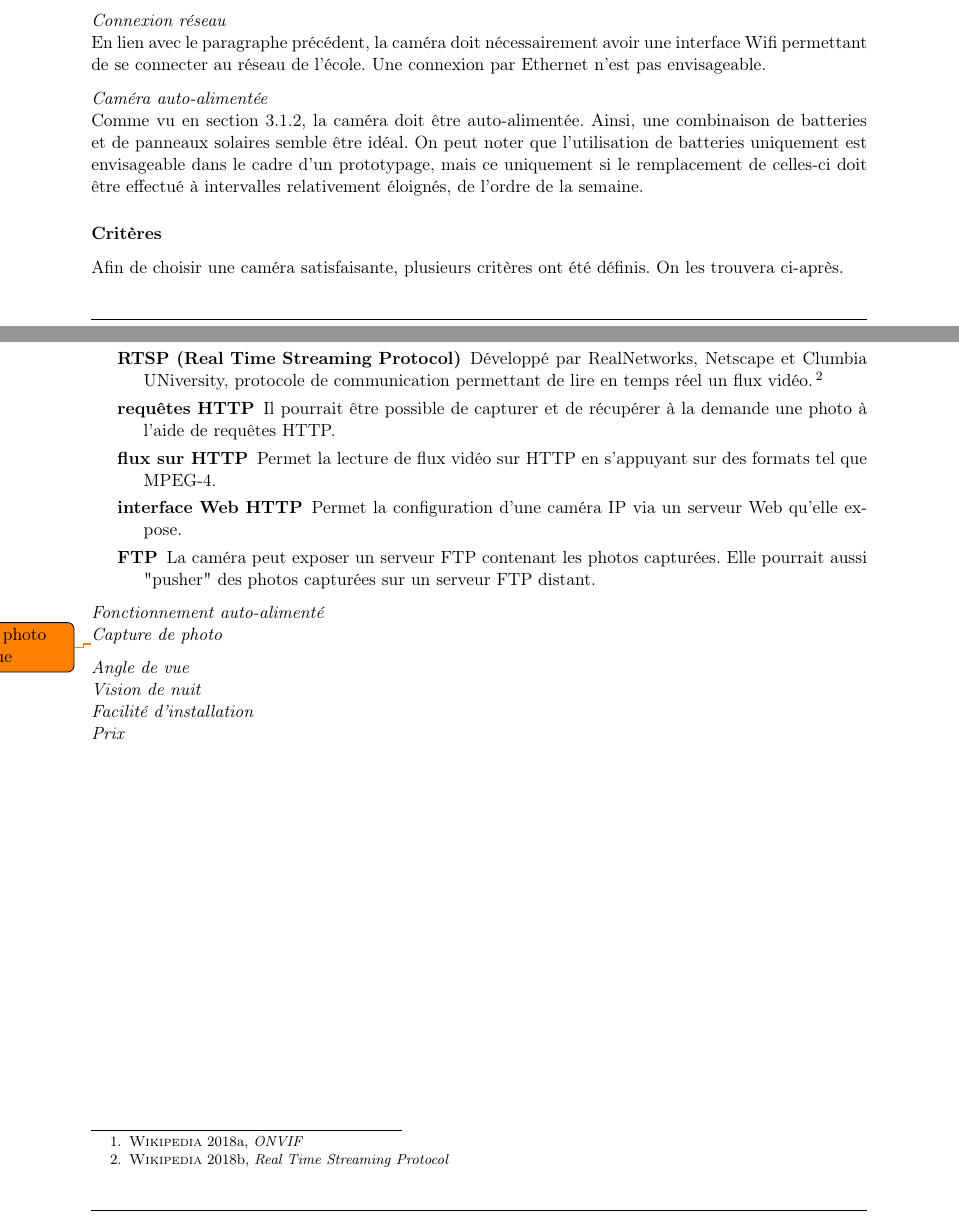
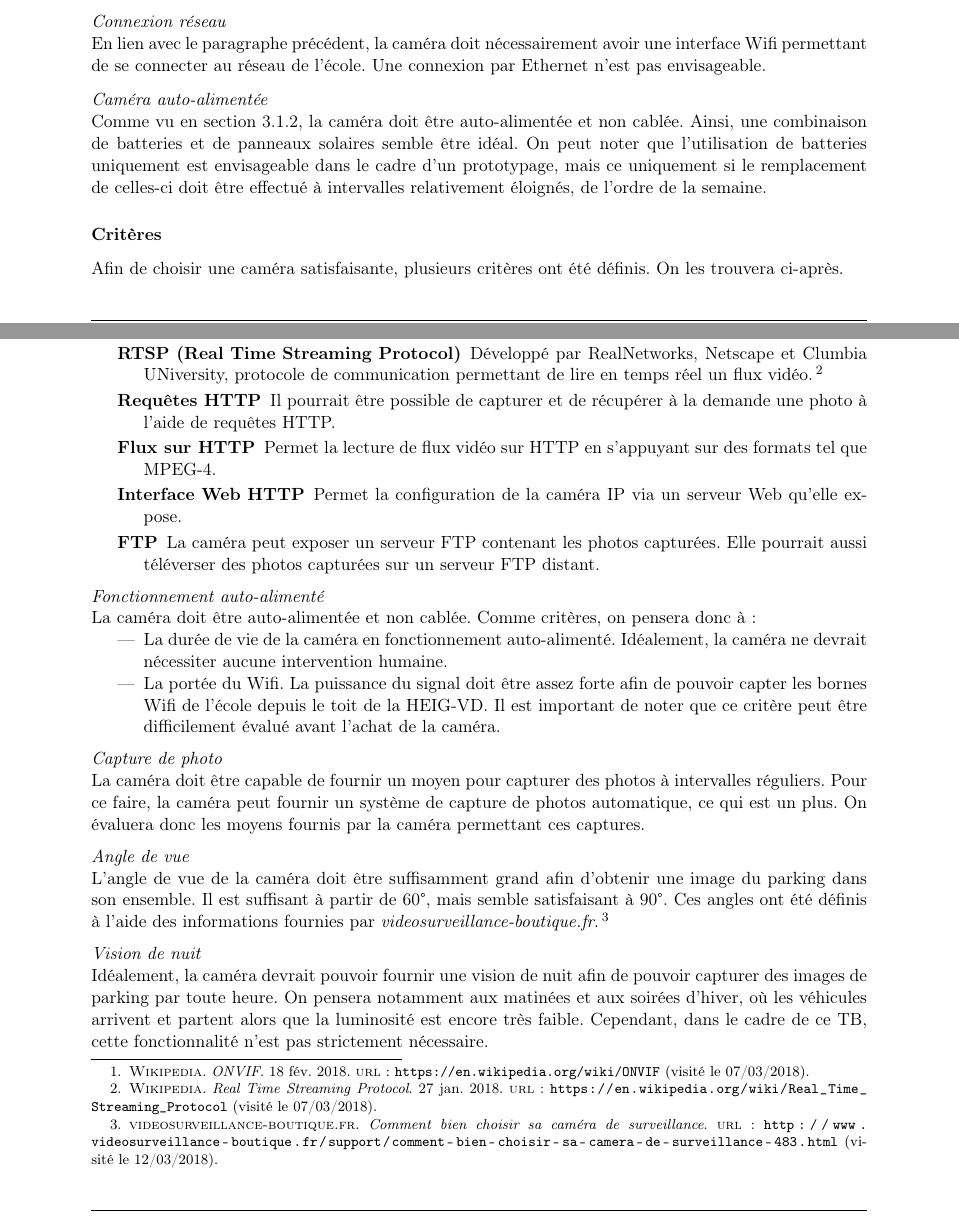
Before and after one commit to jacquemard/TB_2018, a LaTeX document (docs/report/report.tex, which reads docs/report/conception.tex, docs/report/report.bib): two parts of pages 5 and 6 of 10 before the commit and two parts of pages 5 and 6 of 11 after it, joined at a grey line, cut so that both start at the same text. Compiled offline with pdfLaTeX.

Commit message:
report: criterias defined

```diff
--- a/docs/report/conception.tex
+++ b/docs/report/conception.tex
@@ -36,7 +36,7 @@ La caméra doit être prévue pour un usage extérieur, avec une protection cont
 En lien avec le paragraphe précédent, la caméra doit nécessairement avoir une interface Wifi permettant de se connecter au réseau de l'école. Une connexion par Ethernet n'est pas envisageable.
 
 \paragraph{Caméra auto-alimentée}
-Comme vu en section \ref{conception.architecture.physique.camera}, la caméra doit être auto-alimentée. Ainsi, une combinaison de batteries et de panneaux solaires semble être idéal. On peut noter que l'utilisation de batteries uniquement est envisageable dans le cadre d'un prototypage, mais ce uniquement si le remplacement de celles-ci doit être effectué à intervalles relativement éloignés, de l'ordre de la semaine.
+Comme vu en section \ref{conception.architecture.physique.camera}, la caméra doit être auto-alimentée et non cablée. Ainsi, une combinaison de batteries et de panneaux solaires semble être idéal. On peut noter que l'utilisation de batteries uniquement est envisageable dans le cadre d'un prototypage, mais ce uniquement si le remplacement de celles-ci doit être effectué à intervalles relativement éloignés, de l'ordre de la semaine.
 
 \subsubsection{Critères}
 Afin de choisir une caméra satisfaisante, plusieurs critères ont été définis. On les trouvera ci-après.
@@ -51,18 +51,28 @@ La caméra doit avoir une bonne qualité d'image. On jugera:
 \paragraph{Fonctionnalités réseau}
 La caméra doit pouvoir fournir des images via le réseau et il doit être possible d'en récupérer à intervalles réguliers. Pour ce faire, on pensera à des protocoles comme les suivants:
 \begin{description}
-    \item[ONVIF (Open Network Video Interface Forum)] Standard industriel ouvert permettant de contrôler, configurer et communiquer avec des caméras de sécurité IP. Permet notamment la lecture de flux vidéo en temps réel et la capture de photos \footnote{\cite{wiki:onvif}, \citetitle{wiki:onvif}}
-    \item[RTSP (Real Time Streaming Protocol)] Développé par RealNetworks, Netscape et Clumbia UNiversity, protocole de communication permettant de lire en temps réel un flux vidéo. \footnote{\cite{wiki:RTSP}, \citetitle{wiki:RTSP}}
-    \item[requêtes HTTP] Il pourrait être possible de capturer et de récupérer à la demande une photo à l'aide de requêtes HTTP.
-    \item[flux sur HTTP] Permet la lecture de flux vidéo sur HTTP en s'appuyant sur des formats tel que MPEG-4.
-    \item[interface Web HTTP] Permet la configuration d'une caméra IP via un serveur Web qu'elle expose.
-    \item[FTP] La caméra peut exposer un serveur FTP contenant les photos capturées. Elle pourrait aussi "pusher" des photos capturées sur un serveur FTP distant.
+    \item[ONVIF (Open Network Video Interface Forum)] Standard industriel ouvert permettant de contrôler, configurer et communiquer avec des caméras de sécurité IP. Permet notamment la lecture de flux vidéo en temps réel et la capture de photos \footcite{wiki:onvif}
+    \item[RTSP (Real Time Streaming Protocol)] Développé par RealNetworks, Netscape et Clumbia UNiversity, protocole de communication permettant de lire en temps réel un flux vidéo. \footcite{wiki:RTSP}
+    \item[Requêtes HTTP] Il pourrait être possible de capturer et de récupérer à la demande une photo à l'aide de requêtes HTTP.
+    \item[Flux sur HTTP] Permet la lecture de flux vidéo sur HTTP en s'appuyant sur des formats tel que MPEG-4.
+    \item[Interface Web HTTP] Permet la configuration de la caméra IP via un serveur Web qu'elle expose.
+    \item[FTP] La caméra peut exposer un serveur FTP contenant les photos capturées. Elle pourrait aussi téléverser des photos capturées sur un serveur FTP distant.
 \end{description}
 
 \paragraph{Fonctionnement auto-alimenté}
+La caméra doit être auto-alimentée et non cablée. Comme critères, on pensera donc à:
+\begin{itemize}
+    \item La durée de vie de la caméra en fonctionnement auto-alimenté. Idéalement, la caméra ne devrait nécessiter aucune intervention humaine.
+    \item La portée du Wifi. La puissance du signal doit être assez forte afin de pouvoir capter les bornes Wifi de l'école depuis le toit de la HEIG-VD. Il est important de noter que ce critère peut être difficilement évalué avant l'achat de la caméra.
+\end{itemize}
 
 \paragraph{Capture de photo}
-\todo{capture de photo automatique}
+La caméra doit être capable de fournir un moyen pour capturer des photos à intervalles réguliers. Pour ce faire, la caméra peut fournir un système de capture de photos automatique, ce qui est un plus. On évaluera donc les moyens fournis par la caméra permettant ces captures.
+
 \paragraph{Angle de vue}
+L'angle de vue de la caméra doit être suffisamment grand afin d'obtenir une image du parking dans son ensemble. Il est suffisant à partir de 60°, mais semble satisfaisant à 90°. Ces angles ont été définis à l'aide des informations fournies par \textit{videosurveillance-boutique.fr}. \footcite{cam_securite:info}
+
 \paragraph{Vision de nuit}
+Idéalement, la caméra devrait pouvoir fournir une vision de nuit afin de pouvoir capturer des images de parking par toute heure. On pensera notamment aux matinées et aux soirées d'hiver, où les véhicules arrivent et partent alors que la luminosité est encore très faible. Cependant, dans le cadre de ce TB, cette fonctionnalité n'est pas strictement nécessaire.
+
 \paragraph{Facilité d'installation}
--- a/docs/report/report.bib
+++ b/docs/report/report.bib
@@ -24,0 +28,4 @@
+    url = {http://www.videosurveillance-boutique.fr/support/comment-bien-choisir-sa-camera-de-surveillance-483.html},
+    title = {Comment bien choisir sa caméra de surveillance},
+    urldate = {2018-03-12}
+}
--- a/docs/report/report.tex
+++ b/docs/report/report.tex
@@ -18,9 +18,11 @@
 \usepackage[french]{babel}
 \usepackage[T1]{fontenc}
 
-% Font
+% Font & Encoding
 \usepackage[utf8]{inputenc}
 \usepackage[T1]{fontenc}
+\usepackage{textcomp}
+\usepackage{gensymb}
 
 % Lorem ipsum
 \usepackage{blindtext}
@@ -49,8 +51,8 @@
   \fancyhead[LO]{\includegraphics[width=4cm]{img/logo_heig.png}}
 
   \fancyfoot[LE,RO]{\thepage{}}
-  \fancyfoot[LO]{Juin 2018 - TB - Mesure de l'occupation de parkings à l'aide de caméras vidéo}
-  \fancyfoot[RE]{TB - Mesure de l'occupation de parkings à l'aide de caméras vidéo - Juin 2018}
+  \fancyfoot[LO]{2018 - TB - Mesure de l'occupation de parkings à l'aide de caméras vidéo}
+  \fancyfoot[RE]{TB - Mesure de l'occupation de parkings à l'aide de caméras vidéo - 2018}
 }
 \pagestyle{plain}
 % \thispagestyle{empty} pour faire en sorte d'enlever les headers
@@ -58,8 +60,9 @@
 \renewcommand{\footrulewidth}{1pt}
 
 % Bibliographie
-\usepackage[backend=biber, style=authoryear-icomp]{biblatex}
+\usepackage[backend=biber, style=verbose]{biblatex}
 \addbibresource{report.bib}
+\usepackage{csquotes}
 
 % -----------------------------------------------------------------------
 % --- DEBUT DU DOCUMENT ---
```
Also changed, not shown: docs/report/conception.tex (2 more changed lines), docs/report/report.bib (9 more changed lines).
